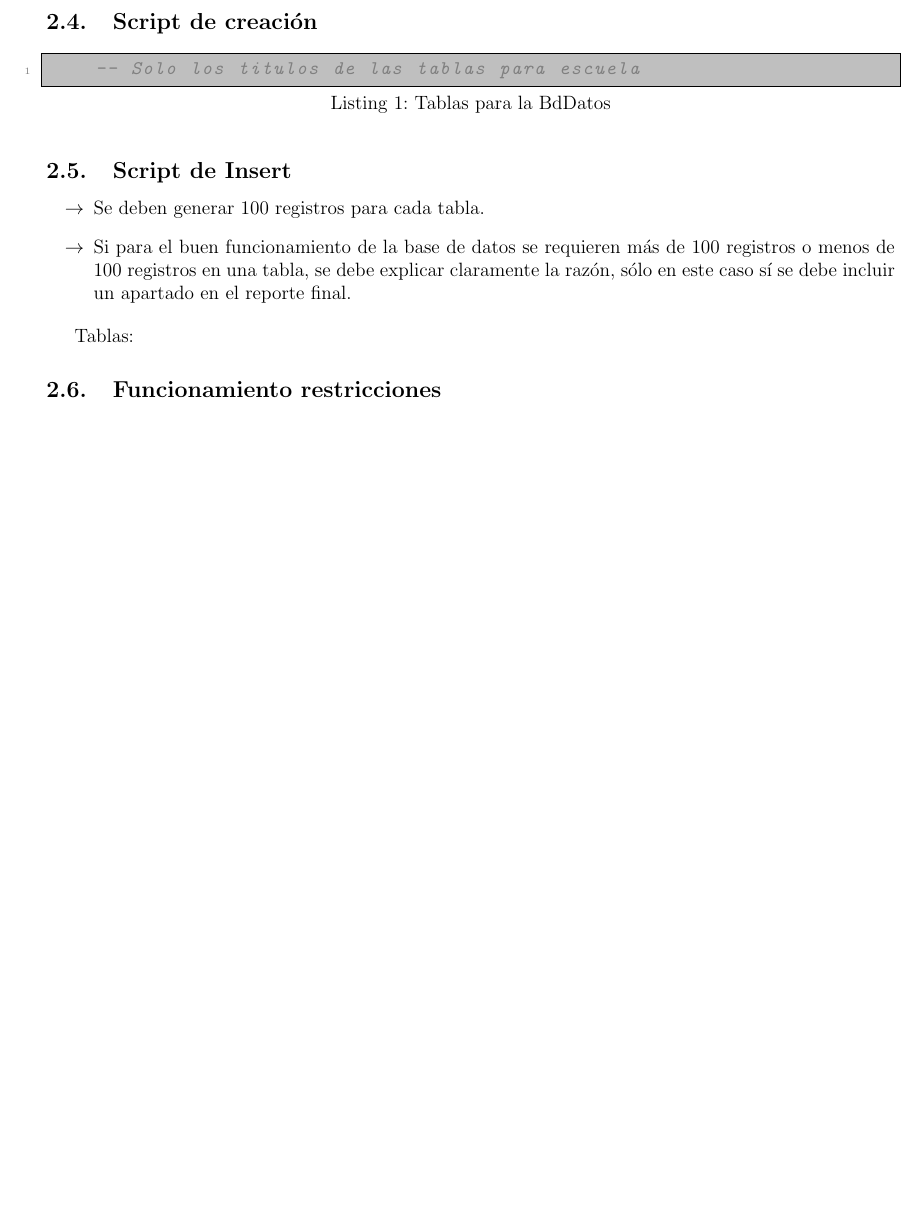
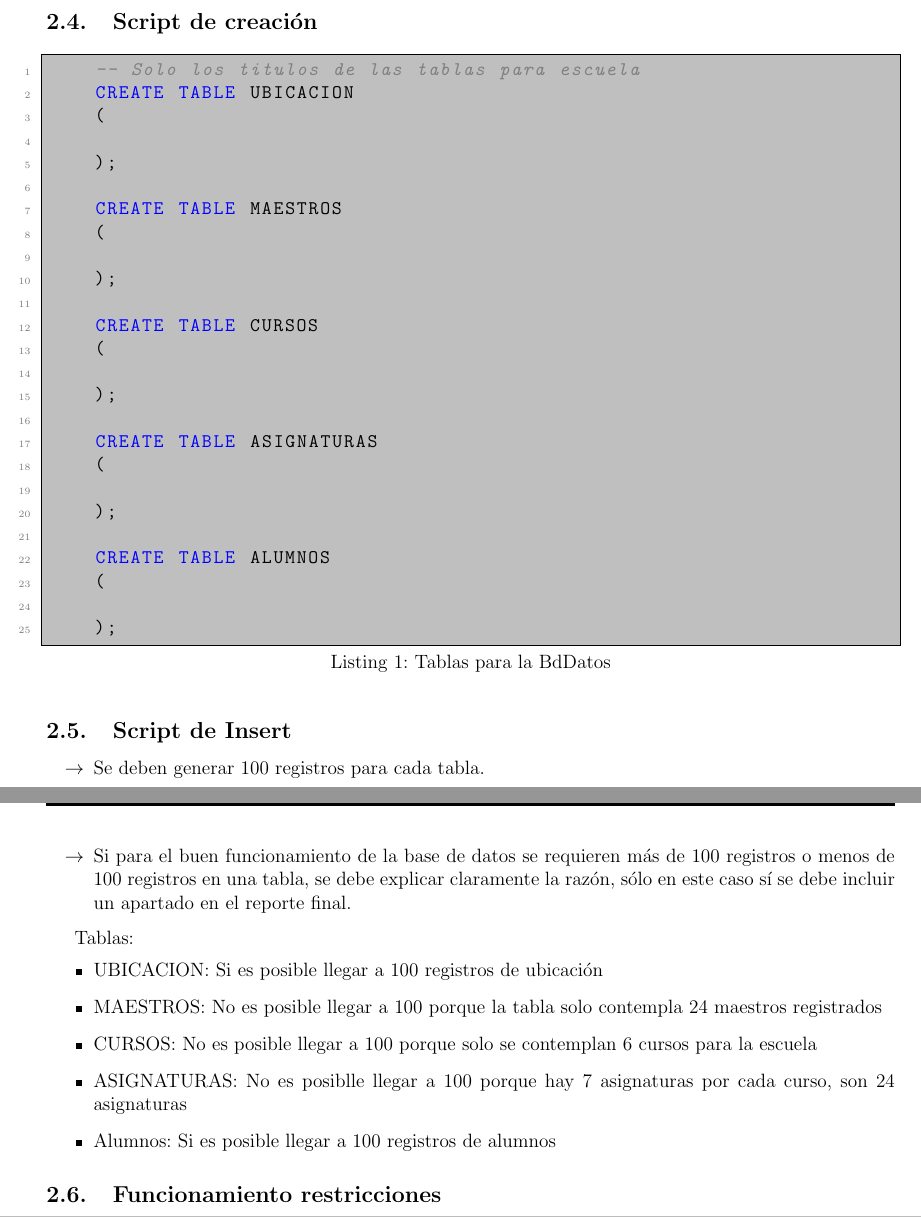
Before and after one commit to WokerSilva/PracFundBasesDatos, a LaTeX document (Proyecto/proyectoFinal.tex, which reads Proyecto/proyecto/basesReporte/escuela.tex): part of page 8 of 22 before the commit and two parts of pages 8 and 9 of 23 after it, the two joined at a grey line, cut so that both start at the same text, the shorter picture padded with empty space. Compiled offline with pdfLaTeX.

Commit message:
Ejercicio 5 terminado

```diff
--- a/Proyecto/proyecto/basesReporte/escuela.tex
+++ b/Proyecto/proyecto/basesReporte/escuela.tex
@@ -223,9 +223,31 @@
 %%%%%--------------------------------------
 \begin{lstlisting}[caption={Tablas para la BdDatos}, label={lst:sql_estadios}]
     -- Solo los titulos de las tablas para escuela
+    CREATE TABLE UBICACION
+    (
+
+    );
+
+    CREATE TABLE MAESTROS
+    (
+
+    );
+
+    CREATE TABLE CURSOS
+    (
+
+    );
+
+    CREATE TABLE ASIGNATURAS
+    (
+
+    );
+
+    CREATE TABLE ALUMNOS
+    (
+
+    );
 \end{lstlisting}
-
-
 
 %%%%%--------------------------------------
 %%%%%-------------------------------------
@@ -240,8 +262,13 @@
 \end{itemize}
 
 Tablas:
-
-
+\begin{itemize}
+  \item UBICACION: Si es posible llegar a 100 registros de ubicación
+  \item MAESTROS: No es posible llegar a 100 porque la tabla solo contempla 24 maestros registrados
+  \item CURSOS: No es posible llegar a 100 porque solo se contemplan 6 cursos para la escuela
+  \item ASIGNATURAS: No es posiblle llegar a 100 porque hay 7 asignaturas por cada curso, son 24 asignaturas
+  \item Alumnos: Si es posible llegar a 100 registros de alumnos
+\end{itemize}
 
 %%%%%--------------------------------------
 %%%%%-------------------------------------
```
Also changed, not shown: Proyecto/proyectoFinal.pdf, 3 other files.
